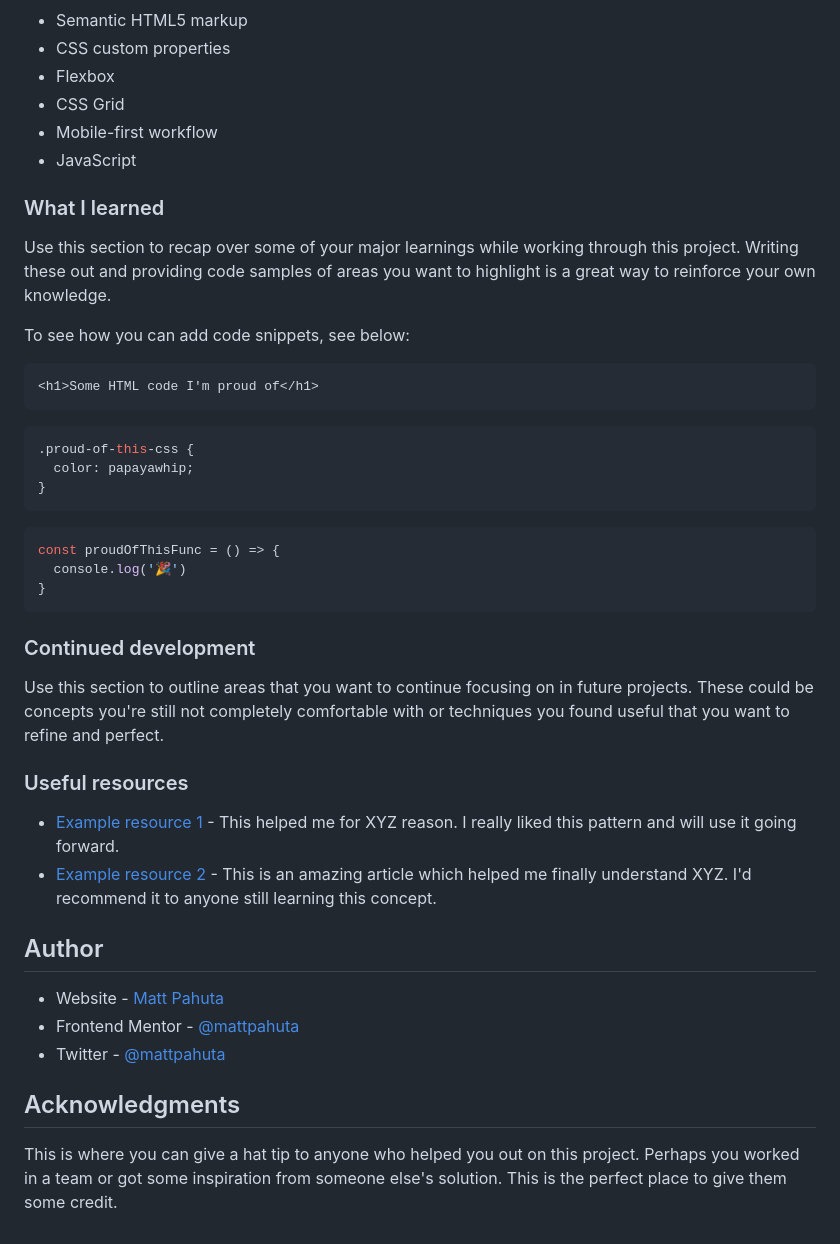
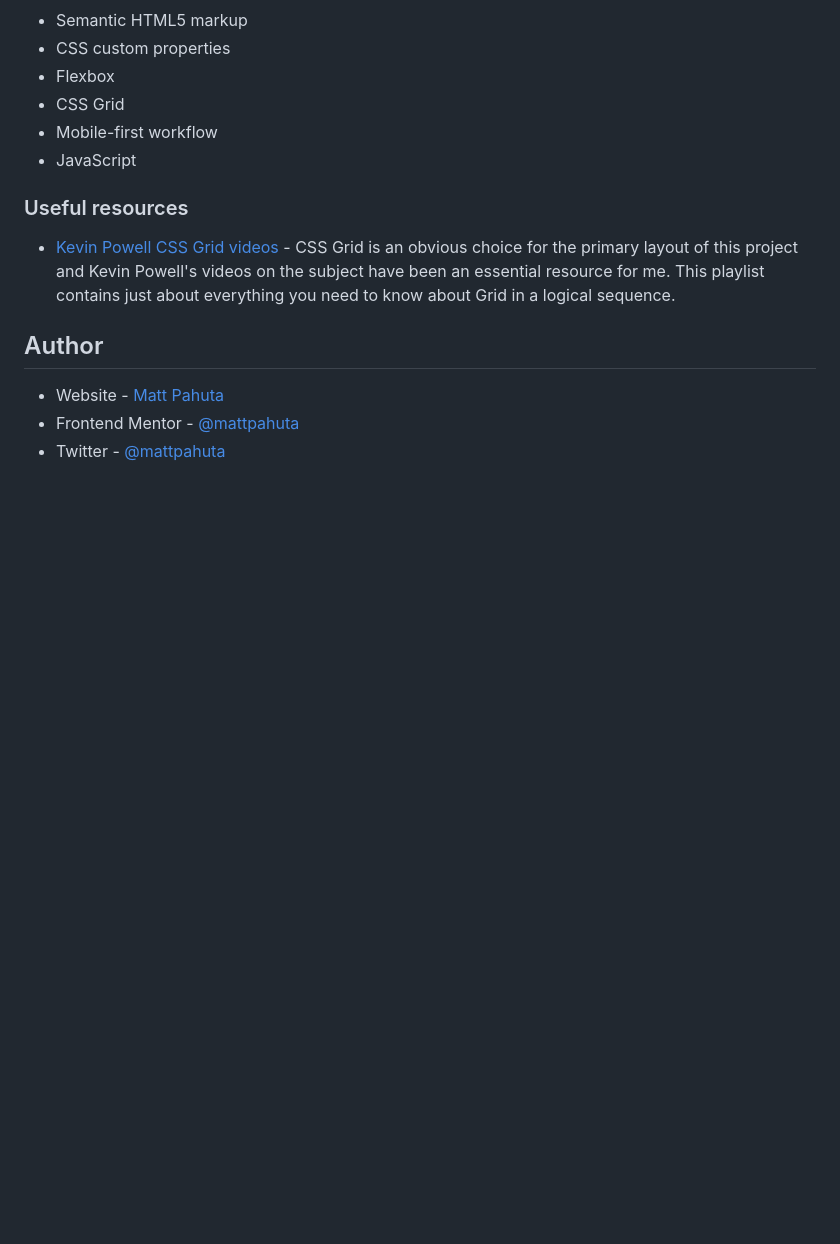
Before and after one commit to MattPahuta/time-tracking-dashboard, a Markdown page: README.md, the part around the change printed below. GitHub-like rendering; blank space fills up the shorter version.

````diff
--- a/README.md
+++ b/README.md
@@ -51,34 +46,9 @@ Add a screenshot of your solution. The easiest way to do this is to use Firefox
 - JavaScript
 
 
-### What I learned
-
-Use this section to recap over some of your major learnings while working through this project. Writing these out and providing code samples of areas you want to highlight is a great way to reinforce your own knowledge.
-
-To see how you can add code snippets, see below:
-
-```html
-<h1>Some HTML code I'm proud of</h1>
-```
-```css
-.proud-of-this-css {
-  color: papayawhip;
-}
-```
-```js
-const proudOfThisFunc = () => {
-  console.log('🎉')
-}
-```
-
-### Continued development
-
-Use this section to outline areas that you want to continue focusing on in future projects. These could be concepts you're still not completely comfortable with or techniques you found useful that you want to refine and perfect.
-
 ### Useful resources
 
-- [Example resource 1](https://www.example.com) - This helped me for XYZ reason. I really liked this pattern and will use it going forward.
-- [Example resource 2](https://www.example.com) - This is an amazing article which helped me finally understand XYZ. I'd recommend it to anyone still learning this concept.
+- [Kevin Powell CSS Grid videos](https://www.youtube.com/playlist?list=PL4-IK0AVhVjPv5tfS82UF_iQgFp4Bl998) - CSS Grid is an obvious choice for the primary layout of this project and Kevin Powell's videos on the subject have been an essential resource for me. This playlist contains just about everything you need to know about Grid in a logical sequence.
 
 
 ## Author
@@ -86,8 +56,3 @@ Use this section to outline areas that you want to continue focusing on in futur
 - Website - [Matt Pahuta](https://www.mattpahuta.com)
 - Frontend Mentor - [@mattpahuta](https://www.frontendmentor.io/profile/MattPahuta)
 - Twitter - [@mattpahuta](https://www.twitter.com/MattPahuta)
-
-
-## Acknowledgments
-
-This is where you can give a hat tip to anyone who helped you out on this project. Perhaps you worked in a team or got some inspiration from someone else's solution. This is the perfect place to give them some credit.
````
Also changed, not shown: other parts of README.md (+1 -6 lines), images/project-ss-desktop.png (added), 1 other file.
